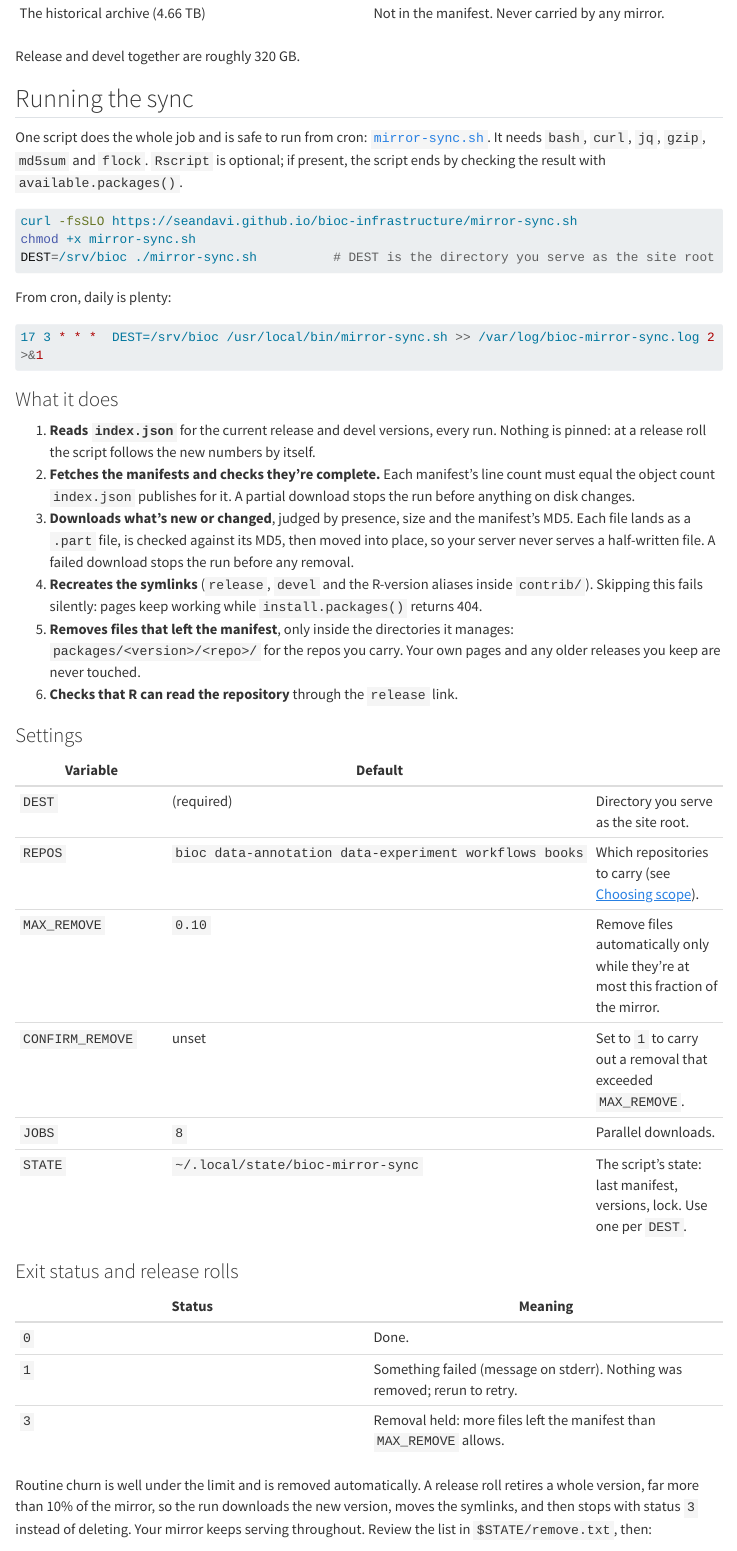
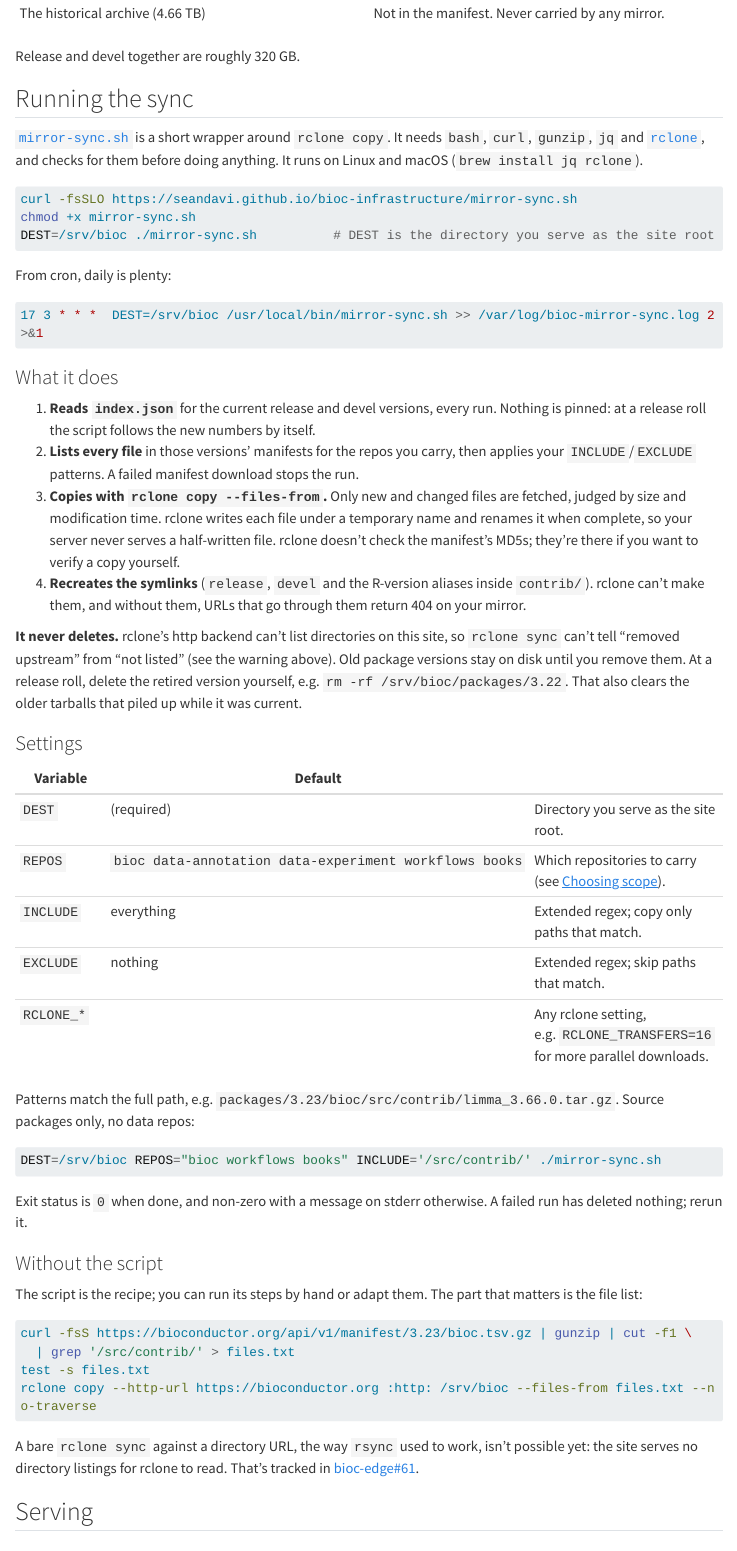
Before and after one commit to seandavi/bioc-infrastructure, a Quarto document (mirror-how-to.qmd): the page in a window 1100 px wide, from 1400 px down. Rendered offline with R 4.5, knitr and Pandoc in place of Quarto, with nearby package versions; menus at the side of the page are left out; long lines of code are wrapped.

Commit message:
Mirroring: replace mirror-sync.sh with a short rclone copy wrapper (#97)
Feedback on #45: the script needed GNU tools and flock (not on macOS) and
had no way to filter what's mirrored. Drop back to rclone:

- mirror-sync.sh lists files from the manifest, filters with INCLUDE/EXCLUDE
  regexes, runs `rclone copy --files-from`, and recreates the symlinks for the
  current versions. Tool checks and settings documented at the top.
- It never deletes; the page says to remove the retired version at a release
  roll. Automatic removal, MD5 checks and the lock are gone until asked for.
- Manifest paths and symlink targets are still checked before use.
- Directory listings for a bare `rclone sync` are tracked in bioc-edge#61.

Refs #45

Co-authored-by: Claude Opus 5.5 <noreply@anthropic.com>

````diff
--- a/.github/workflows/test.yml
+++ b/.github/workflows/test.yml
@@ -10,5 +10,6 @@ jobs:
     runs-on: ubuntu-latest
     steps:
       - uses: actions/checkout@v4
+      - run: sudo apt-get update && sudo apt-get install -y rclone
       - name: mirror-sync.sh against a local fake site
         run: ./test-mirror-sync.sh
--- a/mirror-how-to.qmd
+++ b/mirror-how-to.qmd
@@ -64,10 +64,9 @@ Release and devel together are roughly 320 GB.
 
 ## Running the sync
 
-One script does the whole job and is safe to run from cron:
-[`mirror-sync.sh`](mirror-sync.sh). It needs `bash`, `curl`, `jq`, `gzip`, `md5sum` and
-`flock`. `Rscript` is optional; if present, the script ends by checking the result with
-`available.packages()`.
+[`mirror-sync.sh`](mirror-sync.sh) is a short wrapper around `rclone copy`. It needs `bash`,
+`curl`, `gunzip`, `jq` and [`rclone`](https://rclone.org/install/), and checks for them before
+doing anything. It runs on Linux and macOS (`brew install jq rclone`).
 
 ```sh
 curl -fsSLO https://seandavi.github.io/bioc-infrastructure/mirror-sync.sh
@@ -85,20 +84,21 @@ From cron, daily is plenty:
 
 1. **Reads `index.json`** for the current release and devel versions, every run. Nothing is
    pinned: at a release roll the script follows the new numbers by itself.
-2. **Fetches the manifests and checks they're complete.** Each manifest's line count must
-   equal the object count `index.json` publishes for it. A partial download stops the run
-   before anything on disk changes.
-3. **Downloads what's new or changed**, judged by presence, size and the manifest's MD5.
-   Each file lands as a `.part` file, is checked against its MD5, then moved into place, so
-   your server never serves a half-written file. A failed download stops the run before any
-   removal.
+2. **Lists every file** in those versions' manifests for the repos you carry, then applies
+   your `INCLUDE`/`EXCLUDE` patterns. A failed manifest download stops the run.
+3. **Copies with `rclone copy --files-from`.** Only new and changed files are fetched, judged
+   by size and modification time. rclone writes each file under a temporary name and renames
+   it when complete, so your server never serves a half-written file. rclone doesn't check
+   the manifest's MD5s; they're there if you want to verify a copy yourself.
 4. **Recreates the symlinks** (`release`, `devel` and the R-version aliases inside
-   `contrib/`). Skipping this fails silently: pages keep working while `install.packages()`
-   returns 404.
-5. **Removes files that left the manifest**, only inside the directories it manages:
-   `packages/<version>/<repo>/` for the repos you carry. Your own pages and any older
-   releases you keep are never touched.
-6. **Checks that R can read the repository** through the `release` link.
+   `contrib/`). rclone can't make them, and without them, URLs that go through them
+   return 404 on your mirror.
+
+**It never deletes.** rclone's http backend can't list directories on this site, so
+`rclone sync` can't tell "removed upstream" from "not listed" (see the warning above).
+Old package versions stay on disk until you remove them. At a release roll, delete the
+retired version yourself, e.g. `rm -rf /srv/bioc/packages/3.22`.
+That also clears the older tarballs that piled up while it was current.
 
 ### Settings
 
@@ -106,29 +106,35 @@ From cron, daily is plenty:
 |---|---|---|
 | `DEST` | (required) | Directory you serve as the site root. |
 | `REPOS` | `bioc data-annotation data-experiment workflows books` | Which repositories to carry (see [Choosing scope](#choosing-scope)). |
-| `MAX_REMOVE` | `0.10` | Remove files automatically only while they're at most this fraction of the mirror. |
-| `CONFIRM_REMOVE` | unset | Set to `1` to carry out a removal that exceeded `MAX_REMOVE`. |
-| `JOBS` | `8` | Parallel downloads. |
-| `STATE` | `~/.local/state/bioc-mirror-sync` | The script's state: last manifest, versions, lock. Use one per `DEST`. |
+| `INCLUDE` | everything | Extended regex; copy only paths that match. |
+| `EXCLUDE` | nothing | Extended regex; skip paths that match. |
+| `RCLONE_*` | | Any rclone setting, e.g. `RCLONE_TRANSFERS=16` for more parallel downloads. |
 
-### Exit status and release rolls
-
-| Status | Meaning |
-|---|---|
-| `0` | Done. |
-| `1` | Something failed (message on stderr). Nothing was removed; rerun to retry. |
-| `3` | Removal held: more files left the manifest than `MAX_REMOVE` allows. |
-
-Routine churn is well under the limit and is removed automatically. A release roll retires
-a whole version, far more than 10% of the mirror, so the run downloads the new version,
-moves the symlinks, and then stops with status `3` instead of deleting. Your mirror keeps
-serving throughout. Review the list in `$STATE/remove.txt`, then:
+Patterns match the full path, e.g. `packages/3.23/bioc/src/contrib/limma_3.66.0.tar.gz`.
+Source packages only, no data repos:
 
 ```sh
-DEST=/srv/bioc CONFIRM_REMOVE=1 ./mirror-sync.sh
+DEST=/srv/bioc REPOS="bioc workflows books" INCLUDE='/src/contrib/' ./mirror-sync.sh
 ```
 
-Runs that overlap (a slow run still going when cron starts the next) are refused by a lock.
+Exit status is `0` when done, and non-zero with a message on stderr otherwise. A failed run
+has deleted nothing; rerun it.
+
+### Without the script
+
+The script is the recipe; you can run its steps by hand or adapt them. The part that
+matters is the file list:
+
+```sh
+curl -fsS https://bioconductor.org/api/v1/manifest/3.23/bioc.tsv.gz | gunzip | cut -f1 \
+  | grep '/src/contrib/' > files.txt
+test -s files.txt
+rclone copy --http-url https://bioconductor.org :http: /srv/bioc --files-from files.txt --no-traverse
+```
+
+A bare `rclone sync` against a directory URL, the way `rsync` used to work, isn't possible
+yet: the site serves no directory listings for rclone to read. That's tracked in
+[bioc-edge#61](https://github.com/seandavi/bioc-edge/issues/61).
 
 ## Serving
 
````
Also changed, not shown: mirror-how-to.qmd (16 more changed lines), 2 other files.
